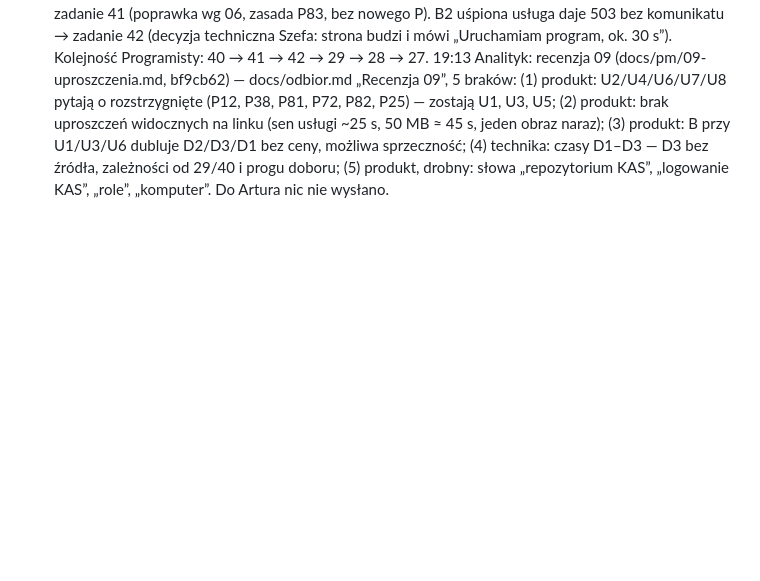
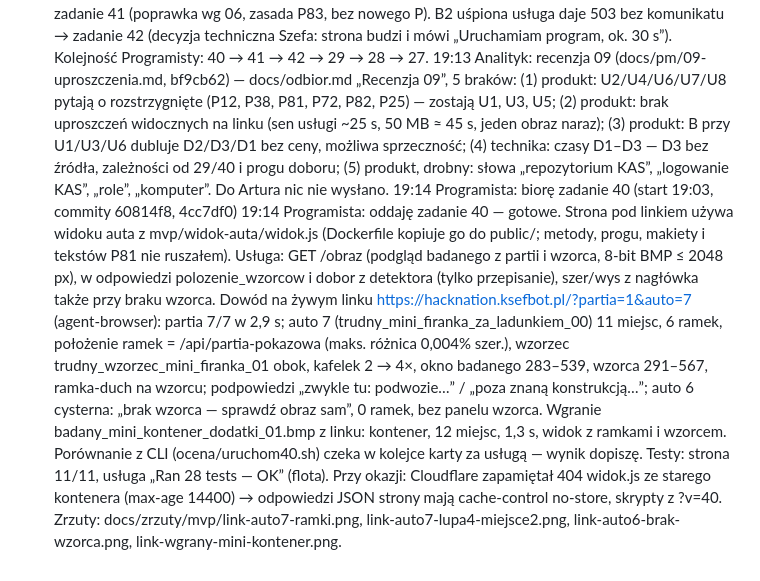
Before and after one commit to PawelPisarek/hacknation-proba17, a Markdown page: docs/decyzje.md, the part around the change. Drawn GitHub-style; blank space fills up the shorter version.

Commit message:
Programista: oddaję zadanie 40 — zrzuty z linku, wpis
Co-Authored-By: Claude Opus 5.5 <noreply@anthropic.com>

```diff
--- a/docs/decyzje.md
+++ b/docs/decyzje.md
@@ -596,3 +596,5 @@ P85 16:09 odpowiedź: B — wszystkie auta w makiecie pokazują to, co naprawdę
 19:11 Analityk: lista odbioru MVP na żywym linku A1–A14 (docs/odbior.md, „Odbiór MVP na żywym linku”) — gotowa, sprawdzenie po zadaniach 40, 29, 28, 27 Programisty.
 19:12 Szef: odbiór 21 z zewnątrz przyjęty (8768b32: 200, mini 5/5 = CLI, cysterna OK, manifest 109 s OK, A4 niezależnie 8/8). B1 skład partii pokazowej niezgodny z 06 → zadanie 41 (poprawka wg 06, zasada P83, bez nowego P). B2 uśpiona usługa daje 503 bez komunikatu → zadanie 42 (decyzja techniczna Szefa: strona budzi i mówi „Uruchamiam program, ok. 30 s”). Kolejność Programisty: 40 → 41 → 42 → 29 → 28 → 27.
 19:13 Analityk: recenzja 09 (docs/pm/09-uproszczenia.md, bf9cb62) — docs/odbior.md „Recenzja 09”, 5 braków: (1) produkt: U2/U4/U6/U7/U8 pytają o rozstrzygnięte (P12, P38, P81, P72, P82, P25) — zostają U1, U3, U5; (2) produkt: brak uproszczeń widocznych na linku (sen usługi ~25 s, 50 MB ≈ 45 s, jeden obraz naraz); (3) produkt: B przy U1/U3/U6 dubluje D2/D3/D1 bez ceny, możliwa sprzeczność; (4) technika: czasy D1–D3 — D3 bez źródła, zależności od 29/40 i progu doboru; (5) produkt, drobny: słowa „repozytorium KAS”, „logowanie KAS”, „role”, „komputer”. Do Artura nic nie wysłano.
+19:14 Programista: biorę zadanie 40 (start 19:03, commity 60814f8, 4cc7df0)
+19:14 Programista: oddaję zadanie 40 — gotowe. Strona pod linkiem używa widoku auta z mvp/widok-auta/widok.js (Dockerfile kopiuje go do public/; metody, progu, makiety i tekstów P81 nie ruszałem). Usługa: GET /obraz (podgląd badanego z partii i wzorca, 8-bit BMP ≤ 2048 px), w odpowiedzi polozenie_wzorcow i dobor z detektora (tylko przepisanie), szer/wys z nagłówka także przy braku wzorca. Dowód na żywym linku https://hacknation.ksefbot.pl/?partia=1&auto=7 (agent-browser): partia 7/7 w 2,9 s; auto 7 (trudny_mini_firanka_za_ladunkiem_00) 11 miejsc, 6 ramek, położenie ramek = /api/partia-pokazowa (maks. różnica 0,004% szer.), wzorzec trudny_wzorzec_mini_firanka_01 obok, kafelek 2 → 4×, okno badanego 283–539, wzorca 291–567, ramka-duch na wzorcu; podpowiedzi „zwykle tu: podwozie…” / „poza znaną konstrukcją…”; auto 6 cysterna: „brak wzorca — sprawdź obraz sam”, 0 ramek, bez panelu wzorca. Wgranie badany_mini_kontener_dodatki_01.bmp z linku: kontener, 12 miejsc, 1,3 s, widok z ramkami i wzorcem. Porównanie z CLI (ocena/uruchom40.sh) czeka w kolejce karty za usługą — wynik dopiszę. Testy: strona 11/11, usługa „Ran 28 tests — OK” (flota). Przy okazji: Cloudflare zapamiętał 404 widok.js ze starego kontenera (max-age 14400) → odpowiedzi JSON strony mają cache-control no-store, skrypty z ?v=40. Zrzuty: docs/zrzuty/mvp/link-auto7-ramki.png, link-auto7-lupa4-miejsce2.png, link-auto6-brak-wzorca.png, link-wgrany-mini-kontener.png.
```
Also changed, not shown: docs/zrzuty/mvp/link-auto6-brak-wzorca.png (added), docs/zrzuty/mvp/link-auto7-lupa4-miejsce2.png (added), docs/zrzuty/mvp/link-auto7-ramki.png (added), docs/zrzuty/mvp/link-wgrany-mini-kontener.png (added).
